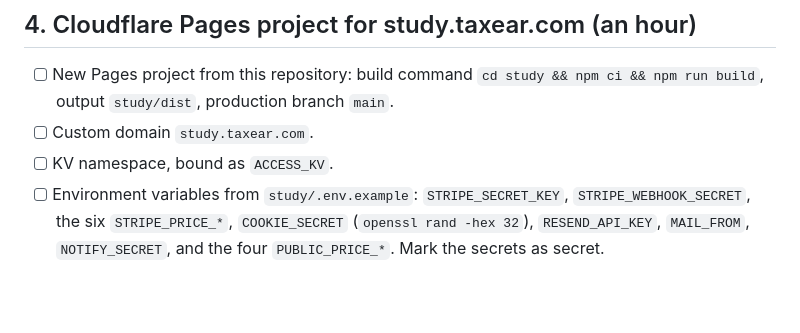
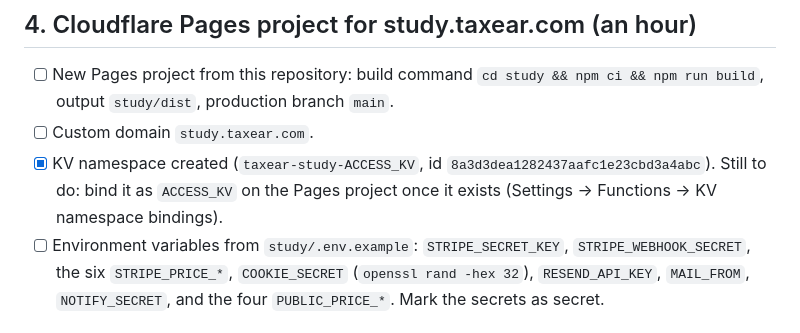
Before and after one commit to pinohu/taxear, a Markdown page: docs/GO_LIVE.md, the part around the change. Rendered like a GitHub page; blank space fills up the shorter version.

Commit message:
GO_LIVE: record the ACCESS_KV namespace, created ahead of the Pages project
Co-Authored-By: Claude Sonnet 5 <noreply@anthropic.com>
Claude-Session: https://claude.ai/code/session_0166fuHcw8U2E4k236jLu1Ez

```diff
--- a/docs/GO_LIVE.md
+++ b/docs/GO_LIVE.md
@@ -39,7 +39,9 @@ in the repository.
 - [ ] New Pages project from this repository: build command
       `cd study && npm ci && npm run build`, output `study/dist`, production branch `main`.
 - [ ] Custom domain `study.taxear.com`.
-- [ ] KV namespace, bound as `ACCESS_KV`.
+- [x] KV namespace created (`taxear-study-ACCESS_KV`, id `8a3d3dea1282437aafc1e23cbd3a4abc`).
+      Still to do: bind it as `ACCESS_KV` on the Pages project once it exists
+      (Settings → Functions → KV namespace bindings).
 - [ ] Environment variables from `study/.env.example`: `STRIPE_SECRET_KEY`,
       `STRIPE_WEBHOOK_SECRET`, the six `STRIPE_PRICE_*`, `COOKIE_SECRET`
       (`openssl rand -hex 32`), `RESEND_API_KEY`, `MAIL_FROM`, `NOTIFY_SECRET`, and the
```
